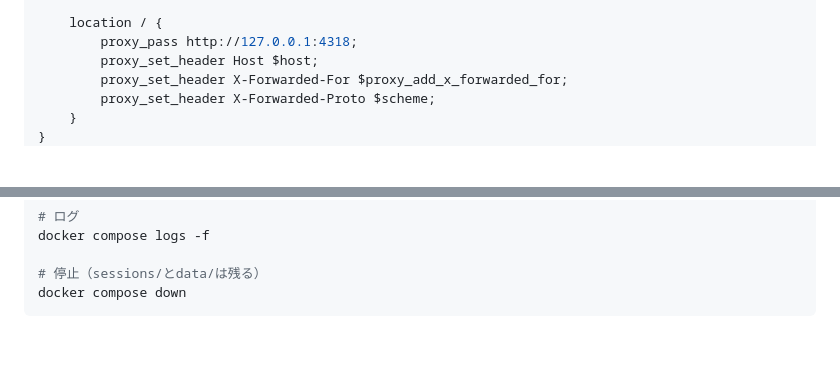
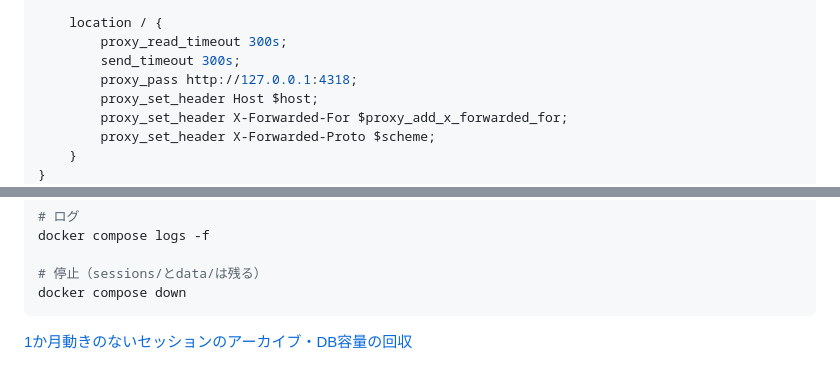
Before and after one commit to sasakiy84/agent-log-collector-and-viewer, a Markdown page: docs/quickstart.md, 2 parts joined by grey strips. GitHub-like rendering; blank space fills up the shorter version.

````diff
--- a/docs/quickstart.md
+++ b/docs/quickstart.md
@@ -96,6 +96,8 @@ server {
     client_max_body_size 16m;
 
     location / {
+        proxy_read_timeout 300s;
+        send_timeout 300s;
         proxy_pass http://127.0.0.1:4318;
         proxy_set_header Host $host;
         proxy_set_header X-Forwarded-For $proxy_add_x_forwarded_for;
@@ -131,3 +133,5 @@ docker compose logs -f
 # 停止（sessions/とdata/は残る）
 docker compose down
 ```
+
+[1か月動きのないセッションのアーカイブ・DB容量の回収](archive.md)
````
Also changed, not shown: README.md (+3 -0 lines), docs/archive.md (added, +17 -0 lines), docs/ui-archive.png (added), 5 other files.
